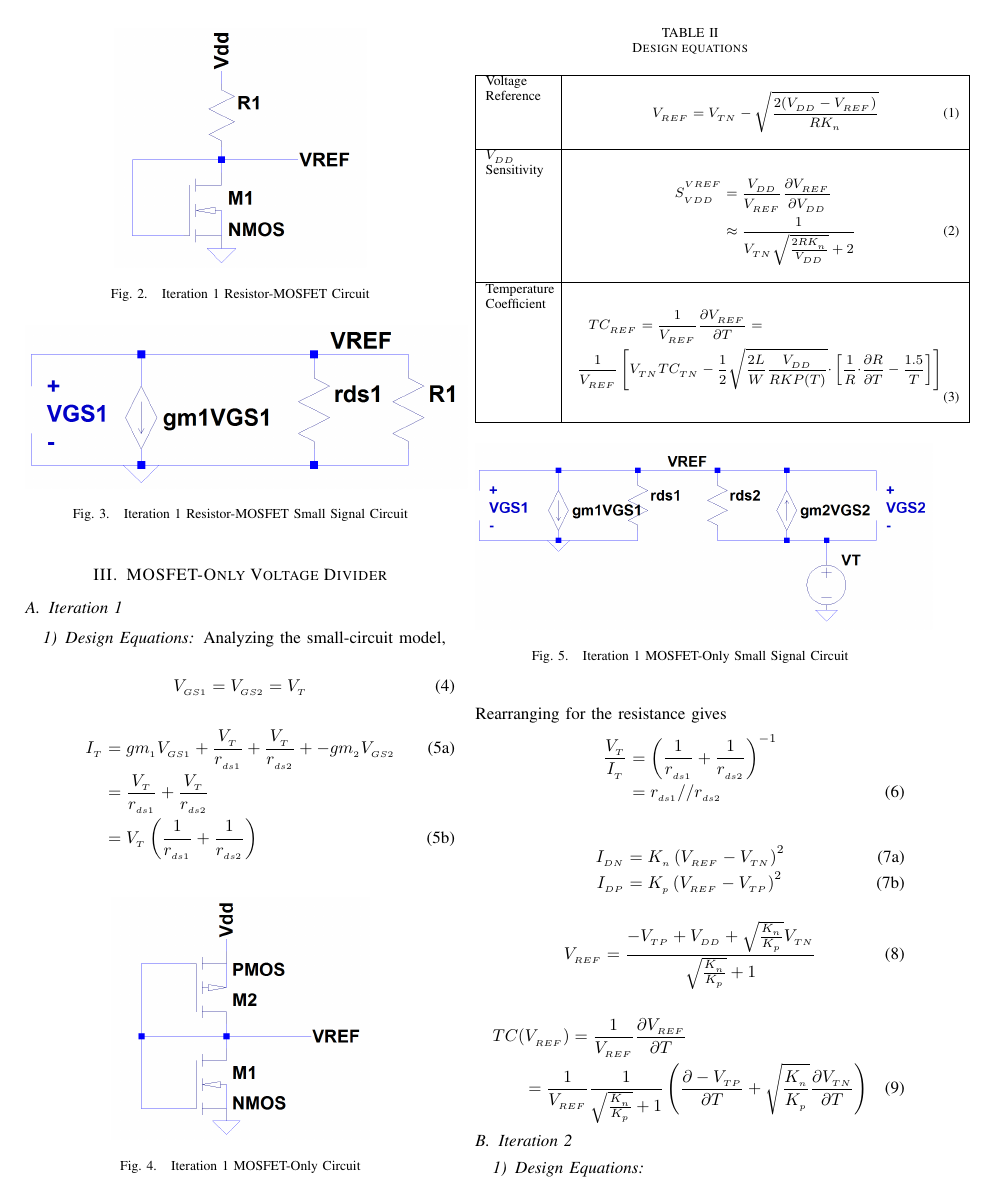
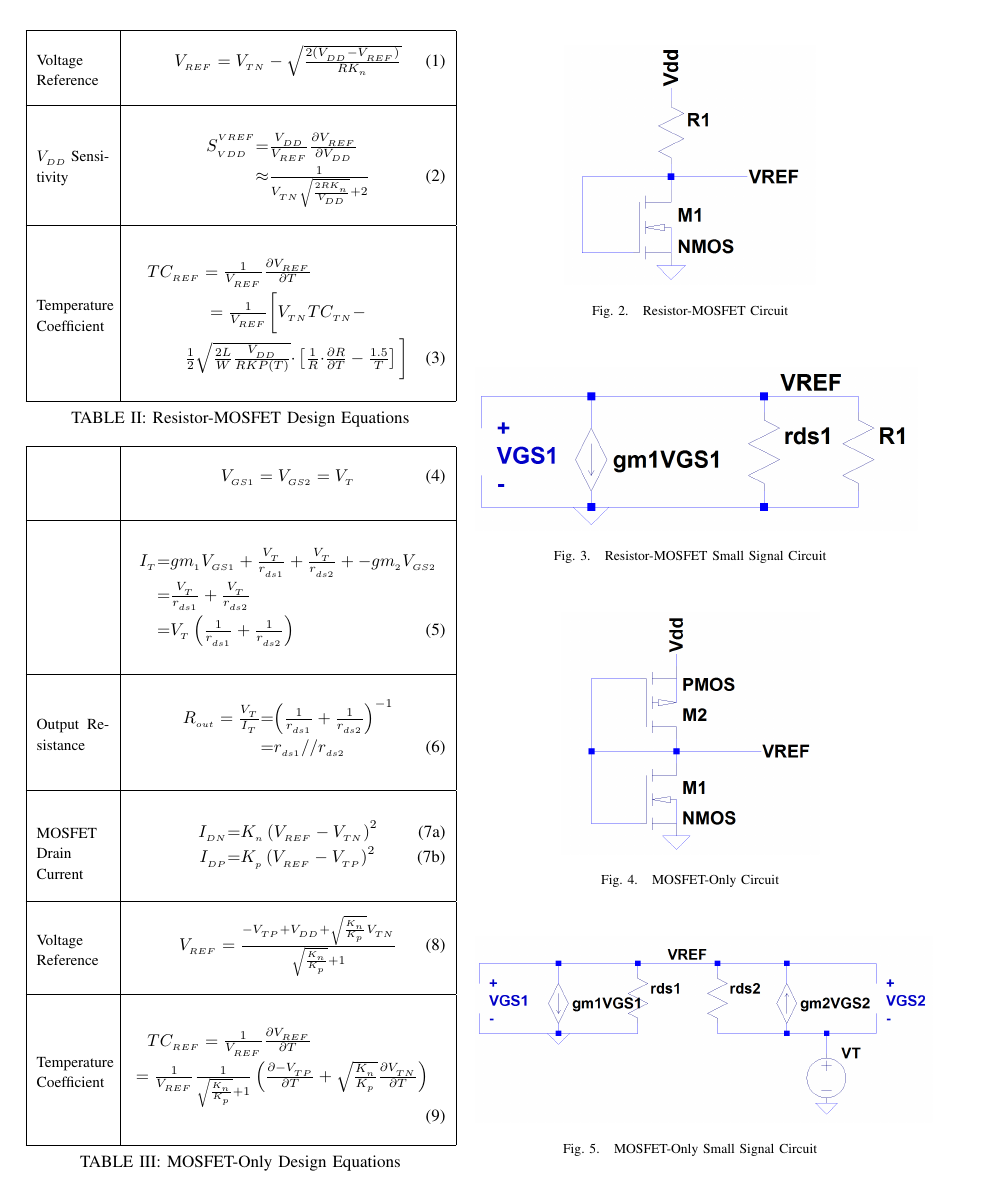
Before and after one commit to jacksonpugh/ece421project, a LaTeX paper (writeup.tex): page 2 of 3 before the commit and page 2 of 4 after it. Compiled offline with pdfLaTeX.

Commit message:
Modified resistor, mos-only, and cm-diode Design Table

```diff
--- a/writeup.tex
+++ b/writeup.tex
@@ -165,12 +165,14 @@
 % http://www.tug.org/applications/pdftex
 
 
-
+\usepackage{float}
+\restylefloat{table}
 \usepackage{pbox}
 \usepackage{hyperref}
 % *** MATH PACKAGES ***
 %
 \usepackage[cmex10]{amsmath}
+\usepackage{exscale,relsize}
 % A popular package from the American Mathematical Society that provides
 % many useful and powerful commands for dealing with mathematics. If using
 % it, be sure to load this package with the cmex10 option to ensure that
@@ -215,7 +217,7 @@
 
 % *** ALIGNMENT PACKAGES ***
 %
-%\usepackage{array}
+\usepackage{array}
 % Frank Mittelbach's and David Carlisle's array.sty patches and improves
 % the standard LaTeX2e array and tabular environments to provide better
 % appearance and additional user controls. As the default LaTeX2e table
@@ -433,112 +434,118 @@ The following parameters are used in the calculations.
     \hline
   \end{tabular}
 \end{table}
-
 \section{Resistor-MOSFET Voltage Divider}
 \subsection{Iteration 1}
 Fig. \ref{fig:resistor-mosfet1} shows the schematic for the first iteration.  This is a simple resistor-MOSEFT voltage divider without consideration for loading effects.
-\begin{figure}[htb]
+\begin{figure}[!htbp]
   \centering
   \includegraphics[scale=0.25]{images/resistor-mosfet1.png}
-  \caption[resistor1]{Iteration 1 Resistor-MOSFET Circuit}
+  \caption[resistor1]{Resistor-MOSFET Circuit}
   \label{fig:resistor-mosfet1}
 \end{figure}
-
-\begin{figure}[htb]
+\begin{figure}[!htbp]
   \centering
   \includegraphics[scale=0.25]{images/resistor-mosfet1-ss.png}
-  \caption[resistor1-ss]{Iteration 1 Resistor-MOSFET Small Signal Circuit}
+  \caption[resistor1-ss]{Resistor-MOSFET Small Signal Circuit}
   \label{fig:resistor-mosfet1-ss}
 \end{figure}
-\subsubsection{Design Equations}
-
-\begin{table}[ht]
-  \caption{Design equations}
-  \label{tab:designequations}
+\subsubsection{Resistor-MOSFET Design Equations}
+\begin{table}[!htbp]
+  \caption{Resistor-MOSFET Design Equations}
+  \label{tab:resistor-moseft-designequations}
   \centering
-  \begin{tabular}{|p{1.35cm}|p{8cm}|}
+  \begin{tabular}{|m{1.5cm}|m{6.5cm}|}
+%  \begin{tabular}{m{1cm}m{6cm}}
     \hline
-    \pbox{1.5cm}{Voltage\\Reference} &
+    \pbox{1.5cm}{{\small Voltage Reference}} &
     \begin{equation}
       \label{r_ref}
-      V_{_{REF}} = V_{_{TN}} - \sqrt{\frac{2(V_{_{DD}}-V_{_{REF}})}{RK_{_n}}}
+      \mathsmaller{V_{_{REF}} = V_{_{TN}} - \sqrt{\frac{2(V_{_{DD}}-V_{_{REF}})}{RK_{_n}}}}
     \end{equation}\\
     \hline
-    \pbox{1.5cm}{$V_{_{DD}}$\\Sensitivity} &
+    \pbox{1.5cm}{{\small $V_{_{DD}}$ Sensitivity}} &
       \begin{IEEEeqnarray}{rCl}
         \label{r_sensitivity}
-        S_{_{VDD}}^{^{V{REF}}} & = & \frac{V_{_{DD}}}{V_{_{REF}}}\frac{\partial{V_{_{REF}}}}{\partial{V_{_{DD}}}}
+        \mathsmaller{S_{_{VDD}}^{^{V{REF}}}} & \mathsmaller{=} & \mathsmaller{\frac{V_{_{DD}}}{V_{_{REF}}}\frac{\partial{V_{_{REF}}}}{\partial{V_{_{DD}}}}}
         \nonumber\\
-        & \approx & \frac{1}{V_{_{TN}}\sqrt{\frac{2RK_{_n}}{V_{_{DD}}}}+2}
+        & \mathsmaller{\approx} & \mathsmaller{\frac{1}{V_{_{TN}}\sqrt{\frac{2RK_{_n}}{V_{_{DD}}}}+2}}
         \IEEEyesnumber
       \end{IEEEeqnarray}\\
     \hline
-    Temperature Coefficient &
+    \pbox{1.5cm}{{\small Temperature Coefficient}} &
     \begin{multline}
       \label{r_tc}
-      TC_{_{REF}} = \frac{1}{V_{_{REF}}}\frac{\partial{V_{_{REF}}}}{\partial{T}} =\\\frac{1}{V_{_{REF}}}\left[V_{_{TN}}TC_{_{TN}}-\frac{1}{2}\sqrt{\frac{2L}{W}\frac{V_{_{DD}}}{RKP(T)}}{\cdot}\left[\frac{1}{R}{\cdot}\frac{{\partial}R}{{\partial}T}-\frac{1.5}{T}\right]\right]
+      \mathsmaller{TC_{_{REF}} = \frac{1}{V_{_{REF}}}\frac{\partial{V_{_{REF}}}}{\partial{T}}}\\\mathsmaller{=\frac{1}{V_{_{REF}}}\bigg[V_{_{TN}}TC_{_{TN}}-}\\\mathsmaller{\frac{1}{2}\sqrt{\frac{2L}{W}\frac{V_{_{DD}}}{RKP(T)}}{\cdot}\left[\frac{1}{R}{\cdot}\frac{{\partial}R}{{\partial}T}-\frac{1.5}{T}\right]\bigg]}
     \end{multline}\\
     \hline
   \end{tabular}
 \end{table}
-
 \subsection{Iteration 2}
 Fig. \ref{fig:resistor-mosfet2} adds an ideal buffer to the output to shield the circuit from loading effectst and leakage current.  Note: These assumptions are also used in Iteration 1 so there are no changes in the calculations.
 \subsubsection{Design Equations}
 Same as Iteration 1.
-
 \section{MOSFET-Only Voltage Divider}
 \subsection{Iteration 1}
-\subsubsection{Design Equations}
-Analyzing the small-circuit model,
-
-\begin{figure}[htb]
+\subsubsection{MOSFET-Only Design Equations}
+\begin{figure}[!htbp]
   \centering
   \includegraphics[scale=0.25]{images/mosfet-only1.png}
-  \caption[mosfet-only1]{Iteration 1 MOSFET-Only Circuit}
+  \caption[mosfet-only1]{MOSFET-Only Circuit}
   \label{fig:mosfet-only1}
 \end{figure}
-
-\begin{figure}[htb]
+\begin{figure}[!htbp]
   \centering
   \includegraphics[scale=0.25]{images/mosfet-only1-ss.png}
-  \caption[mosfet-only1-ss]{Iteration 1 MOSFET-Only Small Signal Circuit}
+  \caption[mosfet-only1-ss]{MOSFET-Only Small Signal Circuit}
   \label{fig:mosfet-only1-ss}
 \end{figure}
+\begin{table}[!htbp]
+  \caption{MOSFET-Only Design Equations}
+  \label{tab:mosfet-only-designequations}
+  \centering
+  \begin{tabular}{|m{1.5cm}|m{6.5cm}|}
+    \hline
+    &
     \begin{equation}
-  V_{_{GS1}} = V_{_{GS2}} = V_{_T}
-\end{equation}
+      \mathsmaller{V_{_{GS1}} = V_{_{GS2}} = V_{_T}}
+    \end{equation}\\\hline
+    &
     \begin{IEEEeqnarray}{rCl}
-  I_{_T} & = & gm_{_1}V_{_{GS1}} + \frac{V_{_T}}{r_{_{ds1}}} + \frac{V_{_T}}{r_{_{ds2}}} + - gm_{_2}V_{_{GS2}}
+      \mathsmaller{I_{_T}} & \mathsmaller{=} & \mathsmaller{gm_{_1}V_{_{GS1}} + \frac{V_{_T}}{r_{_{ds1}}} + \frac{V_{_T}}{r_{_{ds2}}} + - gm_{_2}V_{_{GS2}}}
+      \nonumber\\
+      & \mathsmaller{=} & \mathsmaller{\frac{V_{_T}}{r_{_{ds1}}} + \frac{V_{_T}}{r_{_{ds2}}}}
+      \nonumber\\
+      & \mathsmaller{=} & \mathsmaller{V_{_T}\left(\frac{1}{r_{_{ds1}}} + \frac{1}{r_{_{ds2}}}\right)}
+      \IEEEyesnumber
+    \end{IEEEeqnarray}\\\hline
+    \pbox{1.5cm}{{\small Output Resistance}}&
+    \begin{IEEEeqnarray}{rCl}
+      \mathsmaller{R_{_{out}} = \frac{V_{_T}}{I_{_T}}} & \mathsmaller{=} & \mathsmaller{\left(\frac{1}{r_{_{ds1}}} + \frac{1}{r_{_{ds2}}}\right)^{-1}}
+      \nonumber\\
+      & \mathsmaller{=} & \mathsmaller{r_{_{ds1}}//r_{_{ds2}}}
+      \IEEEyesnumber
+    \end{IEEEeqnarray}
+        \\\hline
+        \pbox{1.5cm}{{\small MOSFET Drain Current}} &
+    \begin{IEEEeqnarray}{rCl}
+      \mathsmaller{I_{_{DN}}} & \mathsmaller{=} & \mathsmaller{K_{_n}\left(V_{_{REF}}-V_{_{TN}}\right)^2}
       \IEEEyessubnumber\\
-  & = & \frac{V_{_T}}{r_{_{ds1}}} + \frac{V_{_T}}{r_{_{ds2}}}
-  \nonumber\\
-  & = & V_{_T}\left(\frac{1}{r_{_{ds1}}} + \frac{1}{r_{_{ds2}}}\right)
+      \mathsmaller{I_{_{DP}}} & \mathsmaller{=} & \mathsmaller{K_{_p}\left(V_{_{REF}}-V_{_{TP}}\right)^2}
       \IEEEyessubnumber
     \end{IEEEeqnarray}
-Rearranging for the resistance gives
-\begin{IEEEeqnarray}{rCl}
-  \frac{V_{_T}}{I_{_T}} & = & \left(\frac{1}{r_{_{ds1}}} + \frac{1}{r_{_{ds2}}}\right)^{-1}
-  \nonumber\\
-  & = & r_{_{ds1}}//r_{_{ds2}}
-  \IEEEyesnumber
-\end{IEEEeqnarray}
-
-\begin{IEEEeqnarray}{rCl}
-  I_{_{DN}} & = & K_{_n}\left(V_{_{REF}}-V_{_{TN}}\right)^2
-  \IEEEyessubnumber\\
-  I_{_{DP}} & = & K_{_p}\left(V_{_{REF}}-V_{_{TP}}\right)^2
-  \IEEEyessubnumber
-\end{IEEEeqnarray}
-
+        \\\hline
+        \pbox{1.5cm}{{\small Voltage Reference}} &
     \begin{equation}
-  V_{_{REF}} = \frac{-V_{_{TP}} + V_{_{DD}} + \sqrt{\frac{K_{_n}}{K_{_p}}}V_{_{TN}}}{\sqrt{\frac{K_{_n}}{K_{_p}}} + 1}
+      \mathsmaller{V_{_{REF}} = \frac{-V_{_{TP}} + V_{_{DD}} + \sqrt{\frac{K_{_n}}{K_{_p}}}V_{_{TN}}}{\sqrt{\frac{K_{_n}}{K_{_p}}} + 1}}
     \end{equation}
-
+        \\\hline
+        \pbox{1.5cm}{{\small Temperature Coefficient}} &
     \begin{multline}
-  TC(V_{_{REF}}) = \frac{1}{V_{_{REF}}}\frac{{\partial}V_{_{REF}}}{{\partial}T}\\
-  = \frac{1}{V_{_{REF}}}\frac{1}{\sqrt{\frac{K_{_n}}{K_{_p}}}+1}\left(\frac{{\partial}-V_{_{TP}}}{{\partial}T} + \sqrt{\frac{K_{_n}}{K_{_p}}}\frac{{\partial}V_{_{TN}}}{{\partial}T}\right)
+      \mathsmaller{TC_{_{REF}} = \frac{1}{V_{_{REF}}}\frac{{\partial}V_{_{REF}}}{{\partial}T}}\\
+      \mathsmaller{= \frac{1}{V_{_{REF}}}\frac{1}{\sqrt{\frac{K_{_n}}{K_{_p}}}+1}\left(\frac{{\partial}-V_{_{TP}}}{{\partial}T} + \sqrt{\frac{K_{_n}}{K_{_p}}}\frac{{\partial}V_{_{TN}}}{{\partial}T}\right)}
     \end{multline}
-
+    \\\hline
+  \end{tabular}
+\end{table}
 \subsection{Iteration 2}
 \subsubsection{Design Equations}
```
Also changed, not shown: writeup.tex (50 more changed lines). Lines whose indentation alone changed are shown as unchanged.
